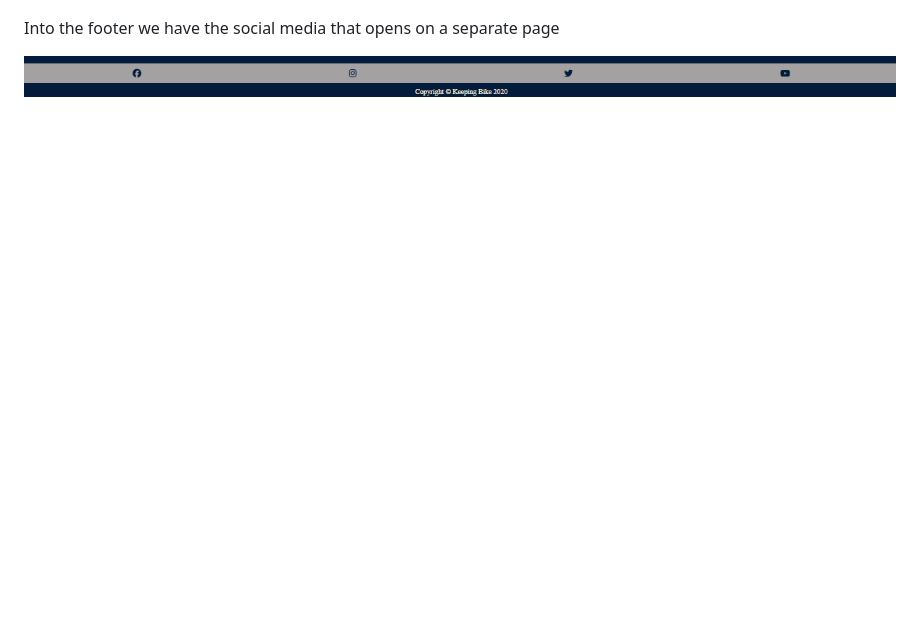
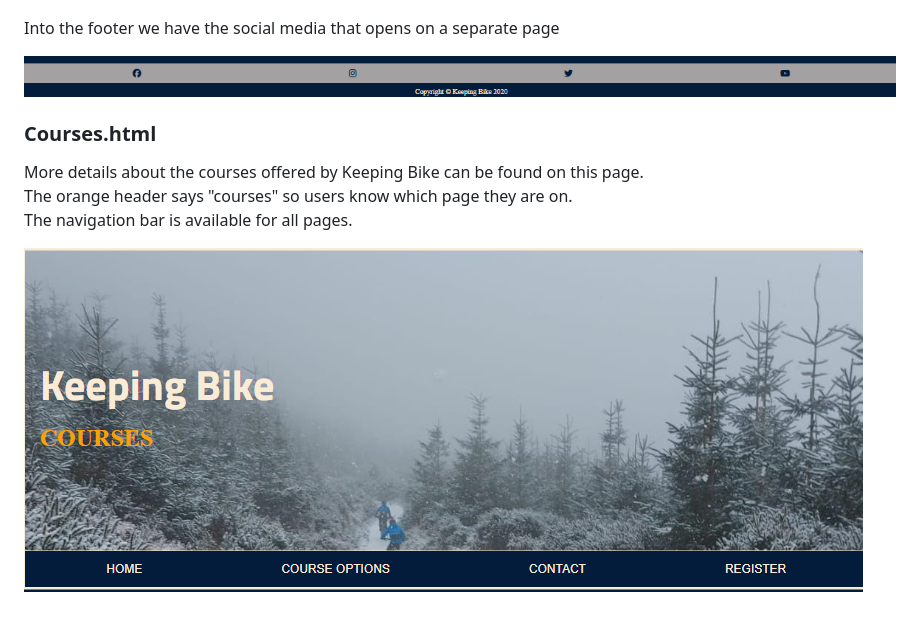
Before and after one commit to JulianaZani/codeinstituteproject, a Markdown page: README.md, the part around the change. GitHub-like rendering; pictures changed too: assets/images/Screenshot 2025-01-10 160516.png (added); blank space fills up the shorter version.

```diff
--- a/README.md
+++ b/README.md
@@ -31,3 +31,11 @@ At the end of the main page, users can see a link that directs them to another p
 Into the footer we have the social media that opens on a separate page
 
 ![Footer](assets/images/Screenshot%202025-01-10%20155755.png)
+
+### Courses.html
+
+More details about the courses offered by Keeping Bike can be found on this page.
+The orange header says "courses" so users know which page they are on.
+The navigation bar is available for all pages.
+
+![Courseheader](assets/images/Screenshot%202025-01-10%20160516.png)
```
